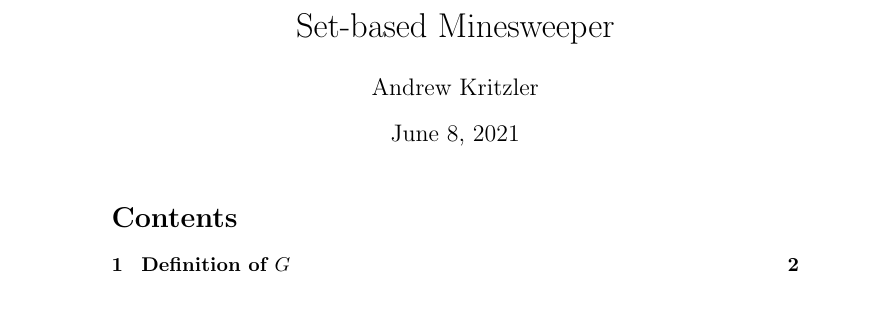
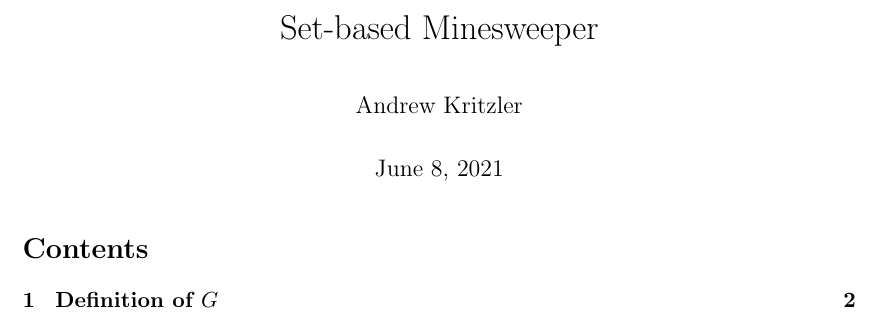
Before and after one commit to peppermintpatty5/cpp-mines, a LaTeX document (docs/mines.tex): part of page 1 of 2, cut so that both start at the same text. Compiled offline with pdfLaTeX.

Commit message:
Adjusted page layout

```diff
--- a/docs/mines.tex
+++ b/docs/mines.tex
@@ -1,11 +1,18 @@
-\documentclass{article}
+\documentclass[11pt]{article}
 
 \usepackage{amsmath}
 \usepackage{amssymb}
 \usepackage{booktabs}
+\usepackage{geometry}
+\usepackage{parskip}
+
+\geometry{a4paper}
 
 \title{Set-based Minesweeper}
 \author{Andrew Kritzler}
+
+
+
 
 \begin{document}
 \maketitle
```
